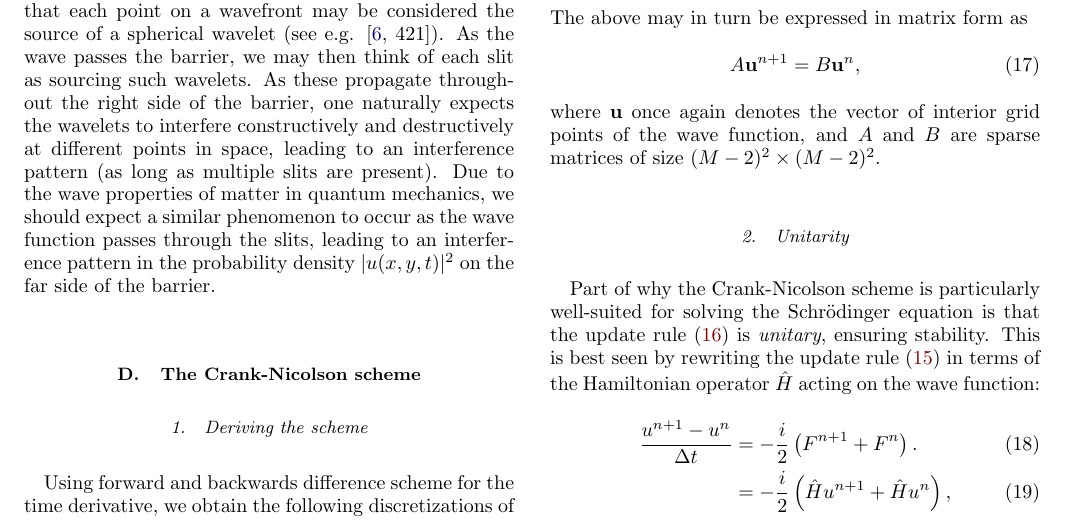
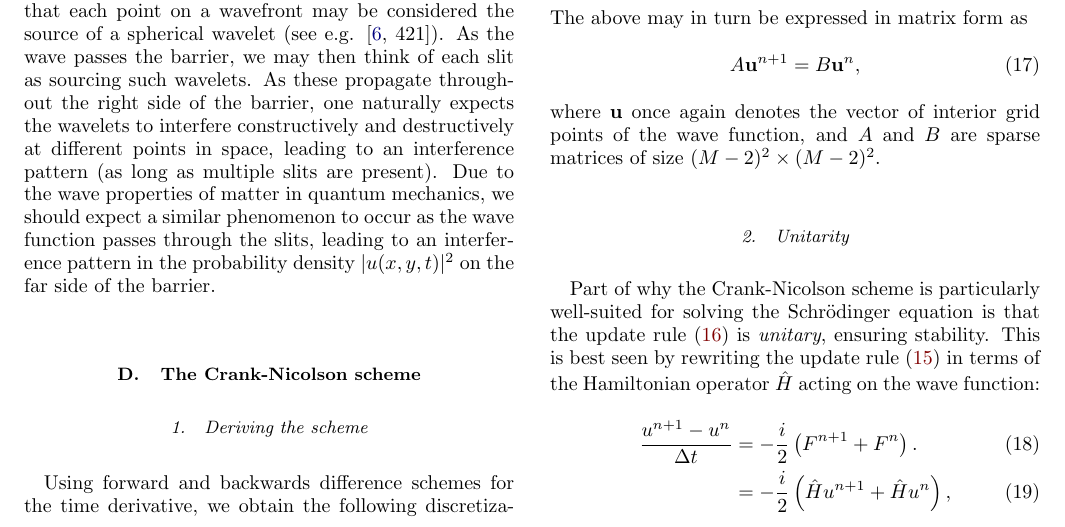
Before and after one commit to isakrukan/FYS4150-Computational-Physics, a LaTeX paper (Project5/main.tex): part of page 3 of 8, cut so that both start at the same text. Compiled offline with pdfLaTeX.

Commit message:
Small typo

```diff
--- a/Project5/main.tex
+++ b/Project5/main.tex
@@ -449,7 +449,7 @@ Due to the wave properties of matter in quantum mechanics, we should expect a si
 
 \subsection{The Crank-Nicolson scheme}  \label{sec:Crank_Nicolson}
 \subsubsection{Deriving the scheme}
-Using forward and backwards difference scheme for the time derivative, we obtain the following discretizations of equation \eqref{eq:schrodinger_equation}:
+Using forward and backwards difference schemes for the time derivative, we obtain the following discretizations of equation \eqref{eq:schrodinger_equation}:
 \begin{align}
     \frac{u_{ij}^{n+1} - u_{ij}^n}{\Delta t} &= -i F_{ij}^{n},
     \\
```
Also changed, not shown: Project5/main.pdf.
